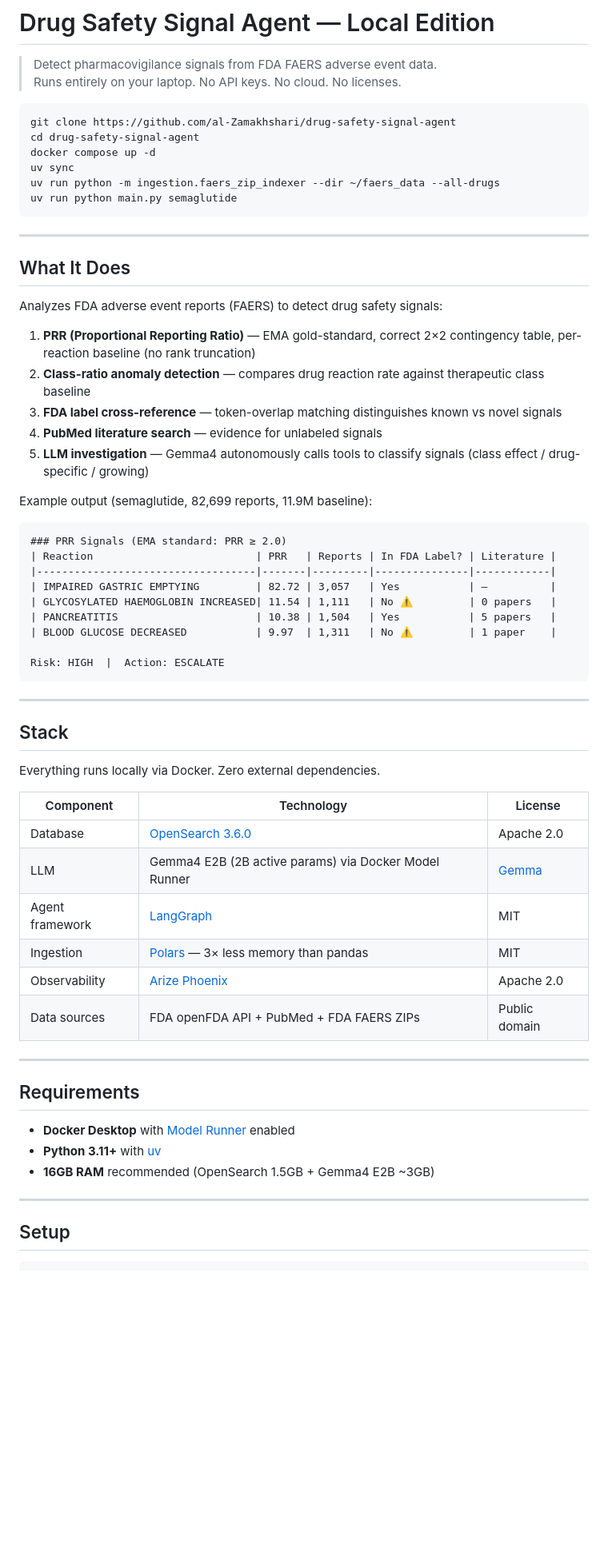
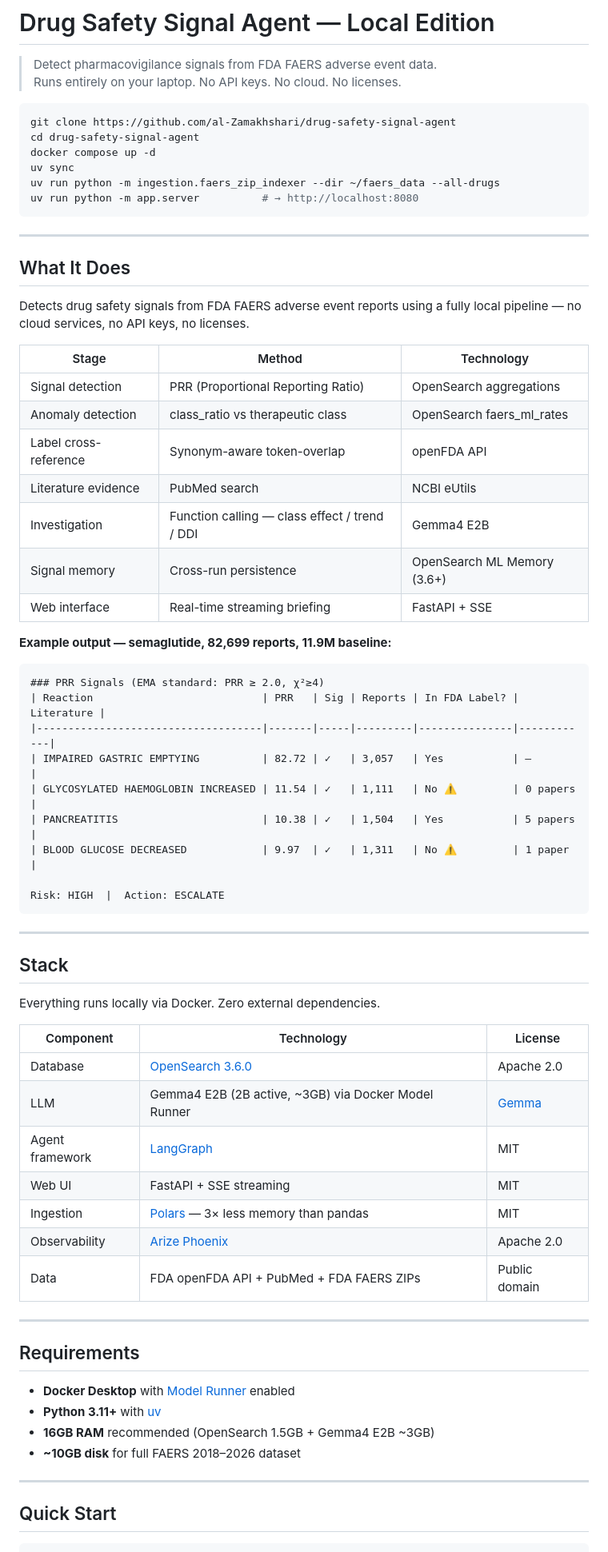
Before and after one commit to al-Zamakhshari/drug-safety-signal-agent, a Markdown page: README.md, the part around one of its changes. Shown at 80% size. Drawn GitHub-style; blank space fills up the shorter version.

````diff
--- a/README.md
+++ b/README.md
@@ -9,30 +9,35 @@ cd drug-safety-signal-agent
 docker compose up -d
 uv sync
 uv run python -m ingestion.faers_zip_indexer --dir ~/faers_data --all-drugs
-uv run python main.py semaglutide
+uv run python -m app.server          # → http://localhost:8080
 ```
 
 ---
 
 ## What It Does
 
-Analyzes FDA adverse event reports (FAERS) to detect drug safety signals:
+Detects drug safety signals from FDA FAERS adverse event reports using a fully local pipeline — no cloud services, no API keys, no licenses.
 
-1. **PRR (Proportional Reporting Ratio)** — EMA gold-standard, correct 2×2 contingency table, per-reaction baseline (no rank truncation)
-2. **Class-ratio anomaly detection** — compares drug reaction rate against therapeutic class baseline
-3. **FDA label cross-reference** — token-overlap matching distinguishes known vs novel signals
-4. **PubMed literature search** — evidence for unlabeled signals
-5. **LLM investigation** — Gemma4 autonomously calls tools to classify signals (class effect / drug-specific / growing)
+| Stage | Method | Technology |
+|-------|--------|-----------|
+| Signal detection | PRR (Proportional Reporting Ratio) | OpenSearch aggregations |
+| Anomaly detection | class_ratio vs therapeutic class | OpenSearch faers_ml_rates |
+| Label cross-reference | Synonym-aware token-overlap | openFDA API |
+| Literature evidence | PubMed search | NCBI eUtils |
+| Investigation | Function calling — class effect / trend / DDI | Gemma4 E2B |
+| Signal memory | Cross-run persistence | OpenSearch ML Memory (3.6+) |
+| Web interface | Real-time streaming briefing | FastAPI + SSE |
 
-Example output (semaglutide, 82,699 reports, 11.9M baseline):
+**Example output — semaglutide, 82,699 reports, 11.9M baseline:**
+
 ```
-### PRR Signals (EMA standard: PRR ≥ 2.0)
-| Reaction                          | PRR   | Reports | In FDA Label? | Literature |
-|-----------------------------------|-------|---------|---------------|------------|
-| IMPAIRED GASTRIC EMPTYING         | 82.72 | 3,057   | Yes           | —          |
-| GLYCOSYLATED HAEMOGLOBIN INCREASED| 11.54 | 1,111   | No ⚠️         | 0 papers   |
-| PANCREATITIS                      | 10.38 | 1,504   | Yes           | 5 papers   |
-| BLOOD GLUCOSE DECREASED           | 9.97  | 1,311   | No ⚠️         | 1 paper    |
+### PRR Signals (EMA standard: PRR ≥ 2.0, χ²≥4)
+| Reaction                           | PRR   | Sig | Reports | In FDA Label? | Literature |
+|------------------------------------|-------|-----|---------|---------------|------------|
+| IMPAIRED GASTRIC EMPTYING          | 82.72 | ✓   | 3,057   | Yes           | —          |
+| GLYCOSYLATED HAEMOGLOBIN INCREASED | 11.54 | ✓   | 1,111   | No ⚠️         | 0 papers   |
+| PANCREATITIS                       | 10.38 | ✓   | 1,504   | Yes           | 5 papers   |
+| BLOOD GLUCOSE DECREASED            | 9.97  | ✓   | 1,311   | No ⚠️         | 1 paper    |
 
 Risk: HIGH  |  Action: ESCALATE
 ```
@@ -46,11 +51,12 @@ Everything runs locally via Docker. Zero external dependencies.
 | Component | Technology | License |
 |-----------|-----------|---------|
 | Database | [OpenSearch 3.6.0](https://opensearch.org) | Apache 2.0 |
-| LLM | Gemma4 E2B (2B active params) via Docker Model Runner | [Gemma](https://ai.google.dev/gemma/terms) |
+| LLM | Gemma4 E2B (2B active, ~3GB) via Docker Model Runner | [Gemma](https://ai.google.dev/gemma/terms) |
 | Agent framework | [LangGraph](https://langchain-ai.github.io/langgraph/) | MIT |
+| Web UI | FastAPI + SSE streaming | MIT |
 | Ingestion | [Polars](https://pola.rs) — 3× less memory than pandas | MIT |
 | Observability | [Arize Phoenix](https://phoenix.arize.com) | Apache 2.0 |
-| Data sources | FDA openFDA API + PubMed + FDA FAERS ZIPs | Public domain |
+| Data | FDA openFDA API + PubMed + FDA FAERS ZIPs | Public domain |
 
 ---
 
@@ -59,9 +65,10 @@ Everything runs locally via Docker. Zero external dependencies.
 - **Docker Desktop** with [Model Runner](https://docs.docker.com/desktop/features/model-runner/) enabled
 - **Python 3.11+** with [uv](https://docs.astral.sh/uv/)
 - **16GB RAM** recommended (OpenSearch 1.5GB + Gemma4 E2B ~3GB)
+- **~10GB disk** for full FAERS 2018–2026 dataset
 
 ---
 
-## Setup
+## Quick Start
 
 ```bash
````
Also changed, not shown: other parts of README.md (+97 -42 lines).
